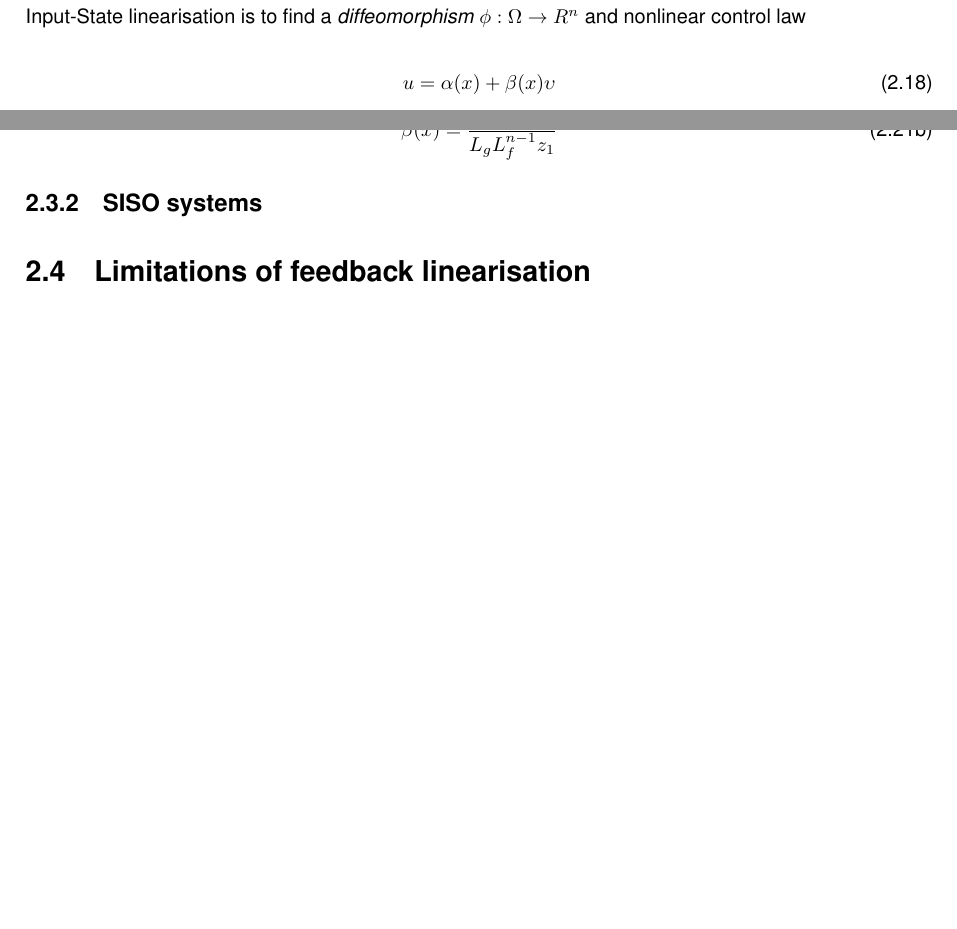
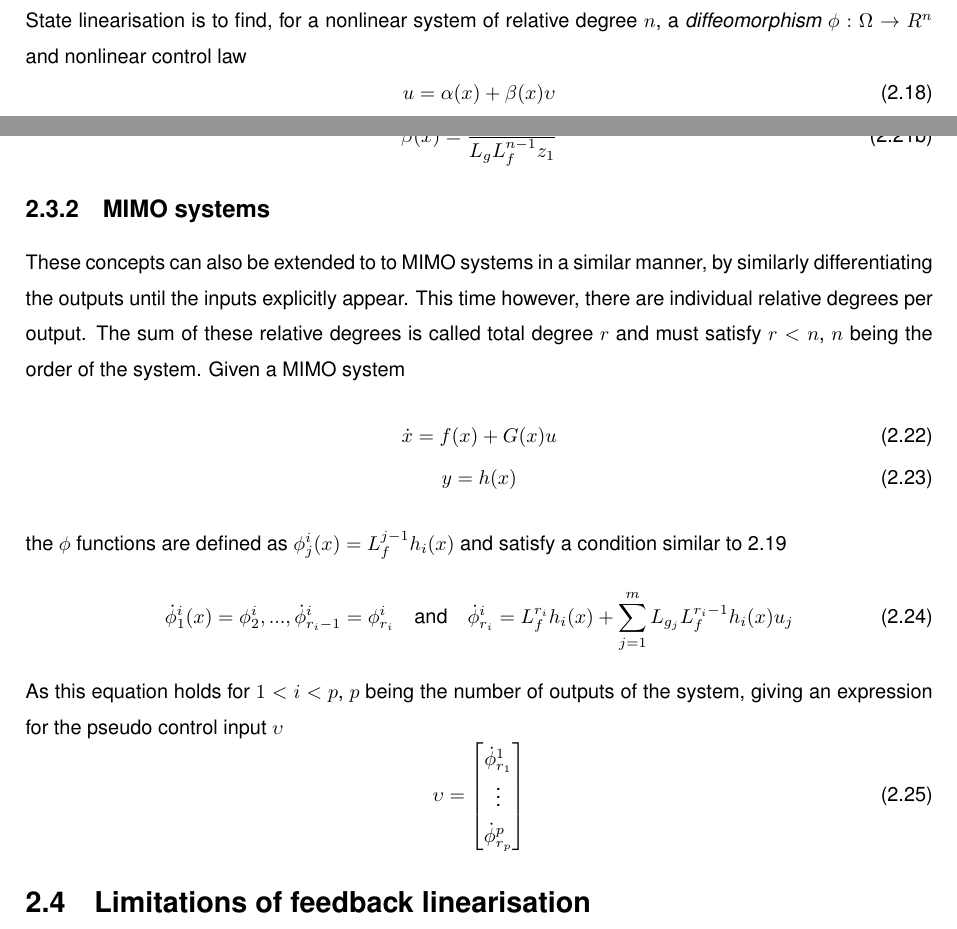
Before and after one commit to GuilhermeGSousa/Thesis, a LaTeX thesis (Thesis.tex, which reads Thesis_Background.tex): two parts of pages 25 and 26 of 42, joined at a grey line, cut so that both start at the same text, the shorter picture padded with empty space. Compiled offline with pdfLaTeX; a LaTeX package or settings file that is missing is left out.

Commit message:
Background: Finished NLI theory (except math tools)

```diff
--- a/Thesis_Background.tex
+++ b/Thesis_Background.tex
@@ -299,7 +299,7 @@ EXPLAIN NECESSARY MATHEMATICAL CONCEPTS HERE
 \subsection{SISO systems}
 \label{section:background/SISO_NLI}
 
-Although an aircraft is always considered as a MIMO system, a description of this control concept will firstly be provided for a general SISO case, before generalising to a MIMO case. Nonlinear systems that can be represented as $\dot{x}=f(x)+g(x)u$ will be discussed in this section. From \cite{Slotline+Li}, a definition of Input-State linearisation is to find a \emph{diffeomorphism} $\phi:\Omega \rightarrow R^n$ and nonlinear control law
+Although an aircraft is always considered as a MIMO system, a description of this control concept will firstly be provided for a general SISO case, before generalising to a MIMO case. Nonlinear systems that can be represented as $\dot{x}=f(x)+g(x)u$ will be discussed in this section. From \cite{Slotine+Li}, a definition of Input-State linearisation is to find, for a nonlinear system of relative degree $n$, a \emph{diffeomorphism} $\phi:\Omega \rightarrow R^n$ and nonlinear control law
 \begin{equation}
 u=\alpha(x) + \beta(x)\upsilon
 \label{eq:nli_control_law}
@@ -335,11 +336,33 @@ The remaining states are then obtained from $z(x) = [z_1 \quad L_fz_1 \quad ...
 	\end{equation}
 \end{subequations}
 
-\subsection{SISO systems}
+\subsection{MIMO systems}
 \label{section:background/MIMO_NLI}
+
+These concepts can also be extended to to MIMO systems in a similar manner, by similarly differentiating the outputs until the inputs explicitly appear. This time however, there are individual relative degrees per output. The sum of these relative degrees is called total degree $r$ and must satisfy $r<n$, $n$ being the order of the system. Given a MIMO system
+\begin{gather}
+\dot{x} = f(x) + G(x)u\\
+y=h(x)
+\end{gather}
+the $\phi$ functions are defined as $\phi^i_j(x)=L^{j-1}_fh_i(
+x)$ and satisfy a condition similar to \ref{eq:SISO_state}
+\begin{equation}
+\dot{\phi}^i_1(x)=\phi^i_2,...,\dot{\phi}^i_{r_i-1}=\phi^i_{r_i} \quad \text{and} \quad \dot{\phi}^i_{r_i}=L_f^{r_i}h_i(x)+\sum^m_{j=1}L_{g_j}L^{r_i-1}_fh_i(x)u_j
+\end{equation}
+As this equation holds for $1<i<p$, $p$ being the number of outputs of the system, giving an expression for the pseudo control input $\upsilon$
+\begin{equation}
+\upsilon =
+\begin{bmatrix}
+\dot{\phi}^1_{r_1}\\
+\vdots\\
+\dot{\phi}^p_{r_p}\\
+\end{bmatrix}
+\end{equation}
+
 
 \section{Limitations of feedback linearisation}
 \label{section:background/limitations}
+
 
 \subsection{Control improvement}
 \label{section:background/improvements}
```
Also changed, not shown: Thesis.pdf, Thesis_Background.tex (3 more changed lines).
